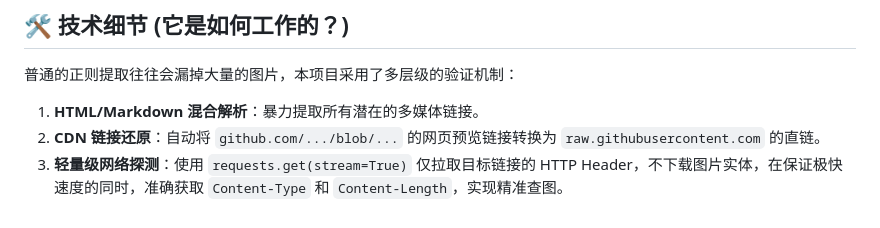
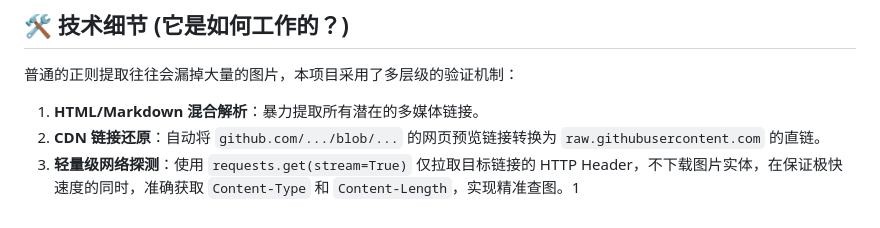
Before and after one commit to eternalpal/my_tools_dev, a Markdown page: github_tool/readme.md, the part around the change. Drawn GitHub-style.

```diff
--- a/github_tool/readme.md
+++ b/github_tool/readme.md
@@ -71,4 +71,4 @@
 普通的正则提取往往会漏掉大量的图片，本项目采用了多层级的验证机制：
 1. **HTML/Markdown 混合解析**：暴力提取所有潜在的多媒体链接。
 2. **CDN 链接还原**：自动将 `github.com/.../blob/...` 的网页预览链接转换为 `raw.githubusercontent.com` 的直链。
-3. **轻量级网络探测**：使用 `requests.get(stream=True)` 仅拉取目标链接的 HTTP Header，不下载图片实体，在保证极快速度的同时，准确获取 `Content-Type` 和 `Content-Length`，实现精准查图。
+3. **轻量级网络探测**：使用 `requests.get(stream=True)` 仅拉取目标链接的 HTTP Header，不下载图片实体，在保证极快速度的同时，准确获取 `Content-Type` 和 `Content-Length`，实现精准查图。1
```
